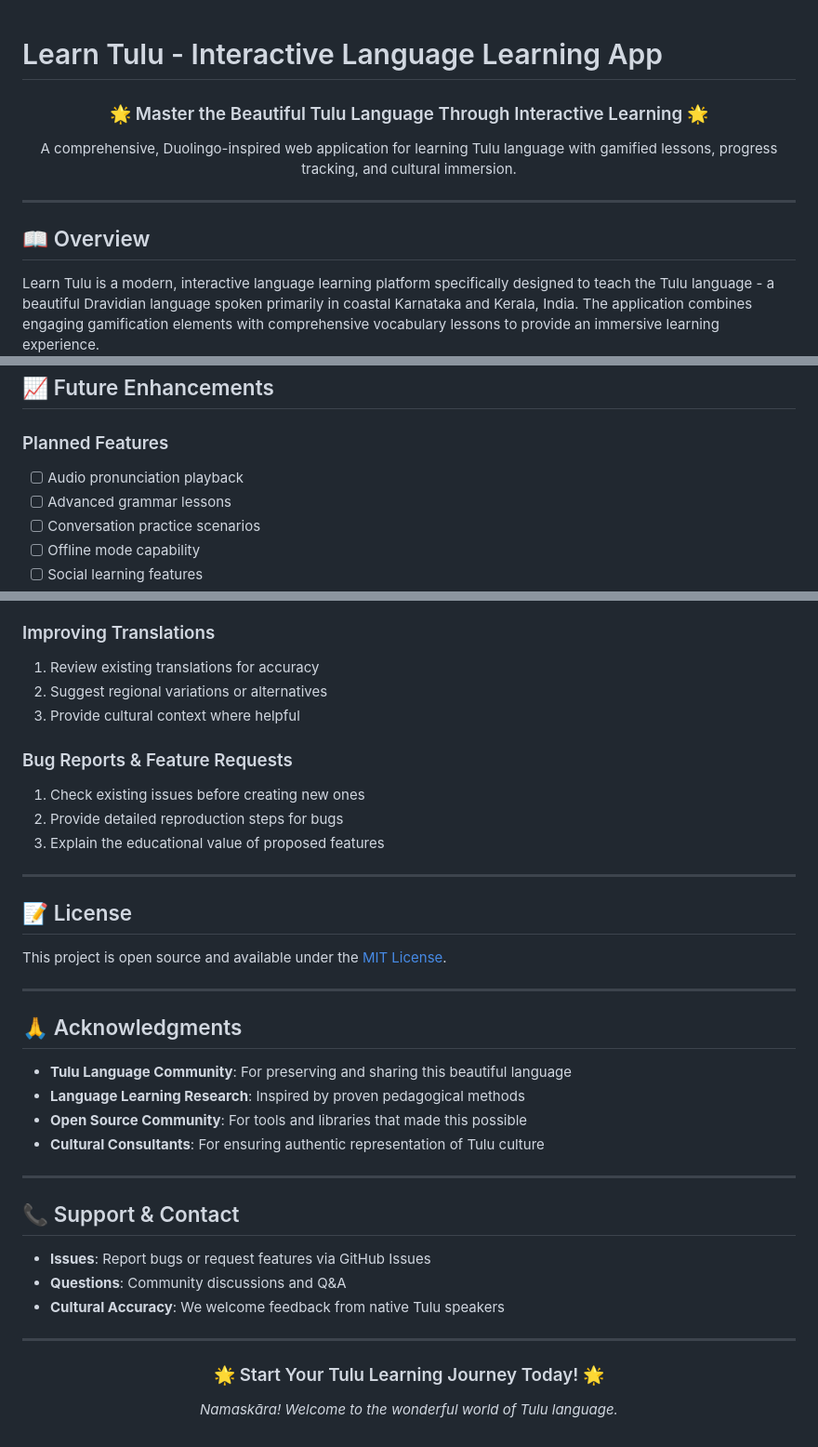
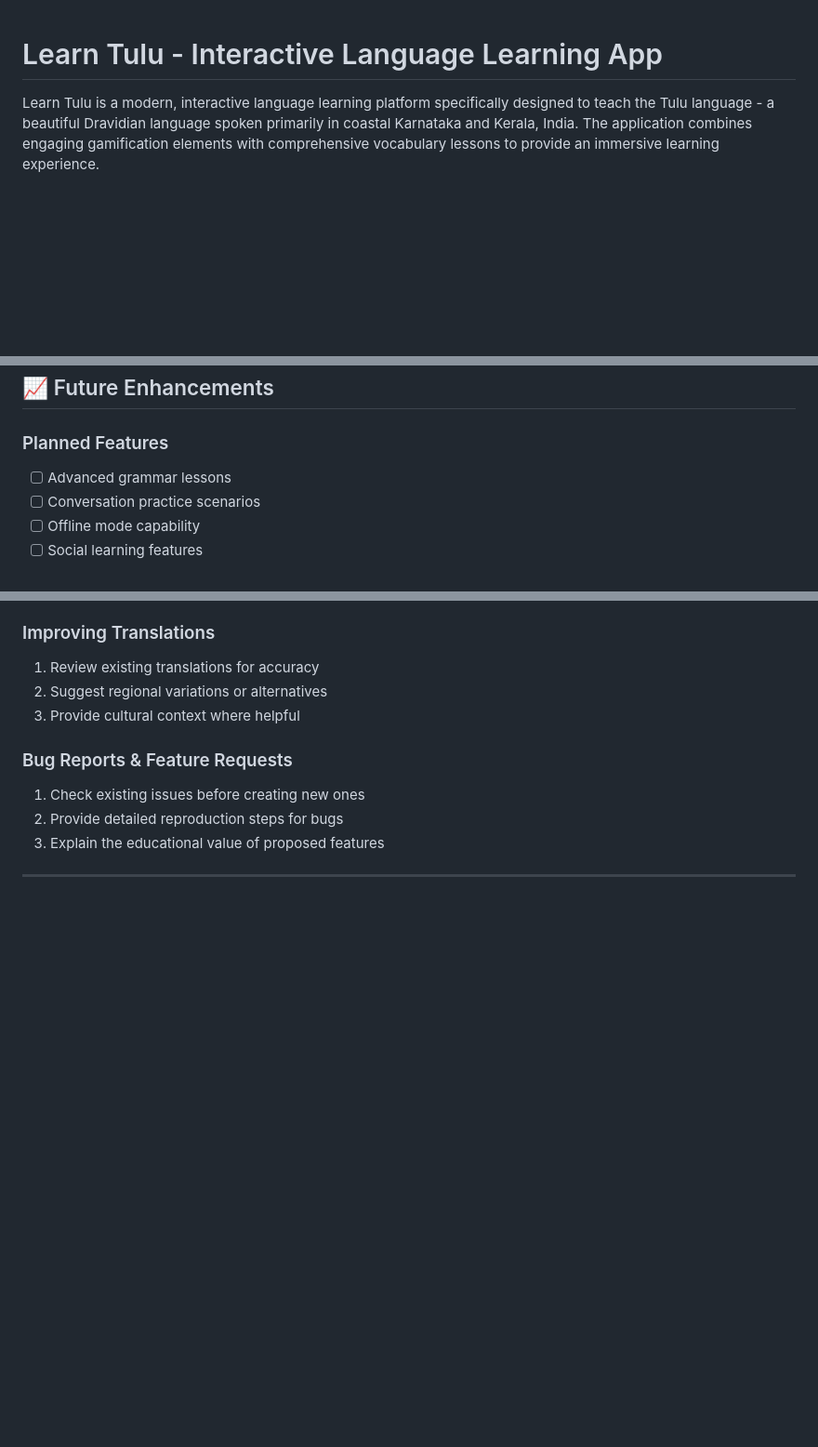
Before and after one commit to neeeeeeelpatel/tulu-learn, a Markdown page: README.md, 3 parts joined by grey strips. Shown at 93% size. Rendered like a GitHub page; blank space fills up the shorter version.

```diff
--- a/README.md
+++ b/README.md
@@ -1,13 +1,4 @@
 # Learn Tulu - Interactive Language Learning App
-
-<div align="center">
-  <h3>🌟 Master the Beautiful Tulu Language Through Interactive Learning 🌟</h3>
-  <p>A comprehensive, Duolingo-inspired web application for learning Tulu language with gamified lessons, progress tracking, and cultural immersion.</p>
-</div>
-
----
-
-## 📖 Overview
 
 Learn Tulu is a modern, interactive language learning platform specifically designed to teach the Tulu language - a beautiful Dravidian language spoken primarily in coastal Karnataka and Kerala, India. The application combines engaging gamification elements with comprehensive vocabulary lessons to provide an immersive learning experience.
 
@@ -226,7 +217,6 @@ This application follows proven language learning methodologies:
 ## 📈 Future Enhancements
 
 ### Planned Features
-- [ ] Audio pronunciation playback
 - [ ] Advanced grammar lessons
 - [ ] Conversation practice scenarios
 - [ ] Offline mode capability
@@ -262,31 +252,3 @@ We welcome contributions to improve Learn Tulu! Here's how you can help:
 3. Explain the educational value of proposed features
 
 ---
-
-## 📝 License
-
-This project is open source and available under the [MIT License](LICENSE).
-
----
-
-## 🙏 Acknowledgments
-
-- **Tulu Language Community**: For preserving and sharing this beautiful language
-- **Language Learning Research**: Inspired by proven pedagogical methods
-- **Open Source Community**: For tools and libraries that made this possible
-- **Cultural Consultants**: For ensuring authentic representation of Tulu culture
-
----
-
-## 📞 Support & Contact
-
-- **Issues**: Report bugs or request features via GitHub Issues
-- **Questions**: Community discussions and Q&A
-- **Cultural Accuracy**: We welcome feedback from native Tulu speakers
-
----
-
-<div align="center">
-  <h3>🌟 Start Your Tulu Learning Journey Today! 🌟</h3>
-  <p><em>Namaskāra! Welcome to the wonderful world of Tulu language.</em></p>
-</div>
```
